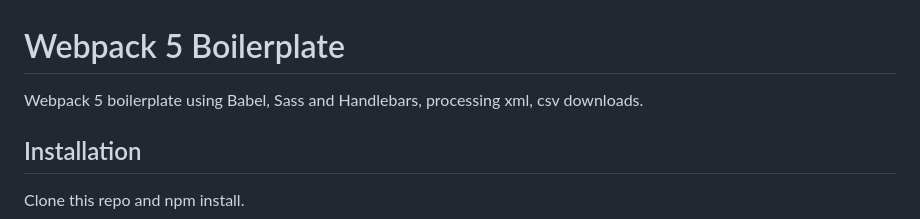
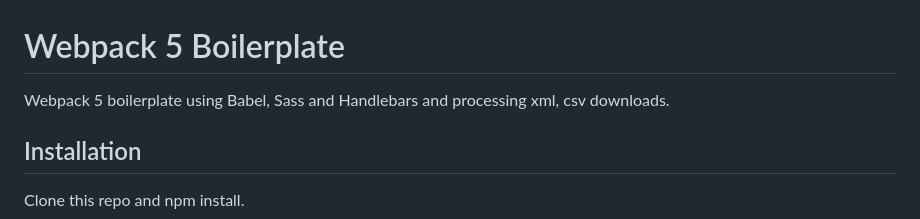
Before and after one commit to Vitalii-Prokopenko/webpack-js-2.0, a Markdown page: README.md, the part around the change. Rendered like a GitHub page.

```diff
--- a/README.md
+++ b/README.md
@@ -1,6 +1,6 @@
 # Webpack 5 Boilerplate
 
-Webpack 5 boilerplate using Babel, Sass and Handlebars, processing xml, csv downloads.
+Webpack 5 boilerplate using Babel, Sass and Handlebars and processing xml, csv downloads.
 
 ## Installation
 
```
